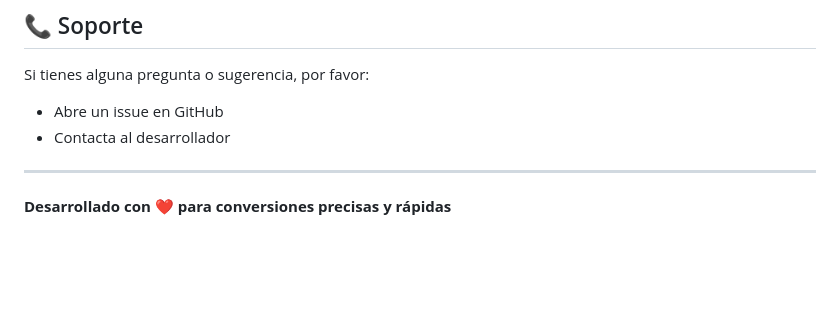
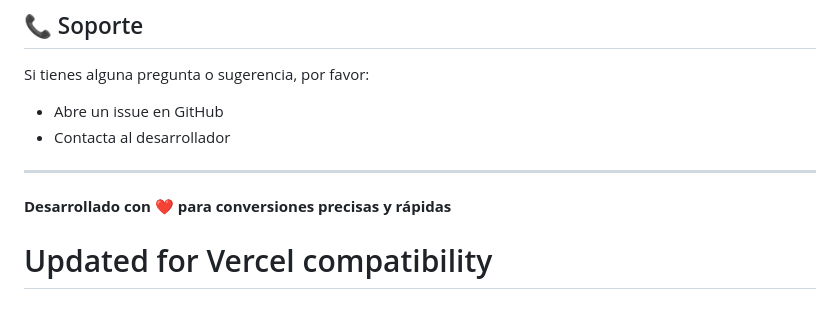
Before and after one commit to ragansis/conversor, a Markdown page: README.md, the part around the change. Rendered like a GitHub page; blank space fills up the shorter version.

Commit message:
Trigger Vercel redeploy with updated configuration

```diff
--- a/README.md
+++ b/README.md
@@ -144,3 +144,4 @@ Si tienes alguna pregunta o sugerencia, por favor:
 ---
 
 **Desarrollado con ❤️ para conversiones precisas y rápidas**
+# Updated for Vercel compatibility
```
